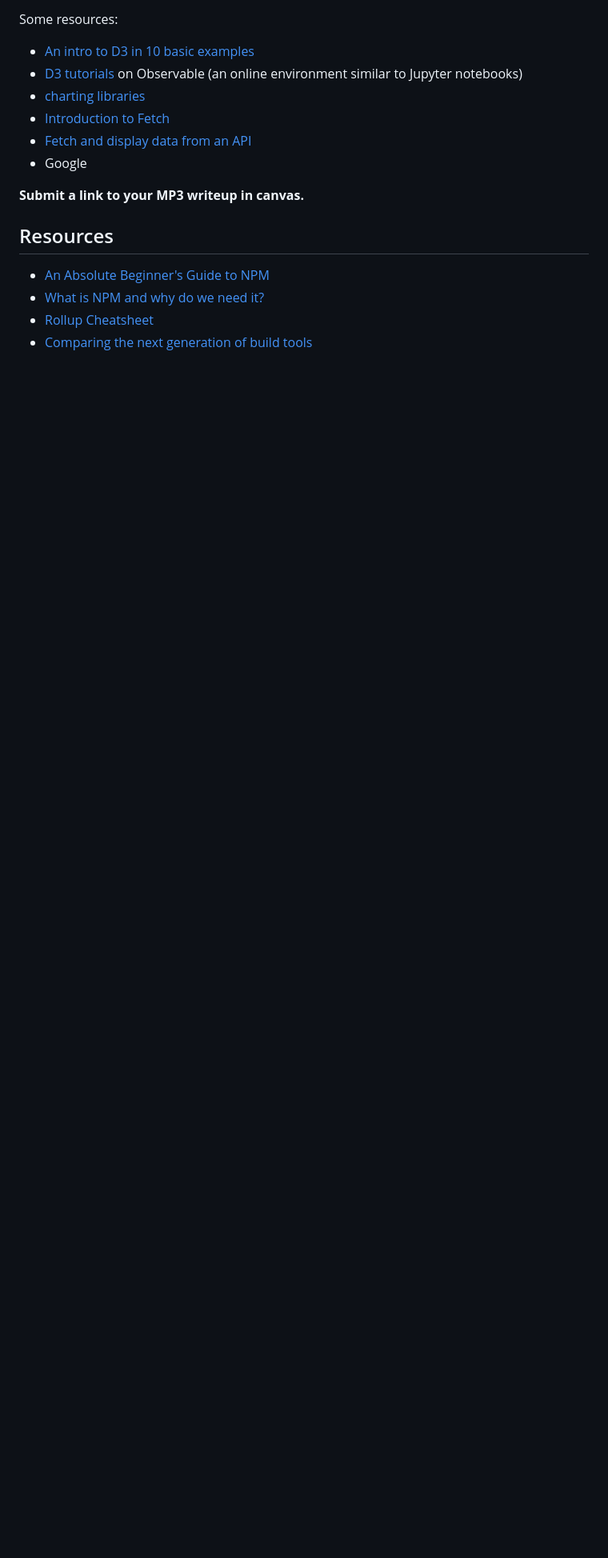
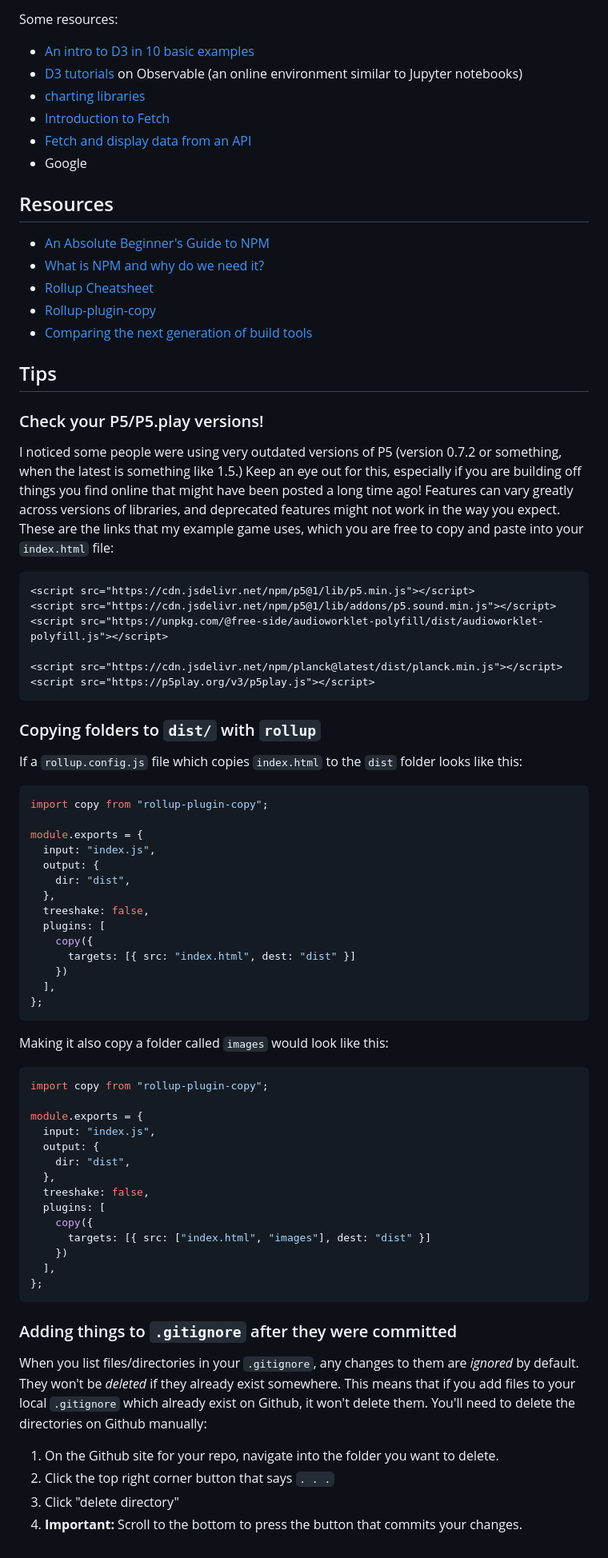
Before and after one commit to branchwelder/web-technologies, a Markdown page: assignments/mp3_dev_toolchain.md, the part around the change printed below. Shown: that part at 80% size. GitHub-like rendering; blank space fills up the shorter version.

Commit message:
Add some clarifying details for MP3

````diff
--- a/assignments/mp3_dev_toolchain.md
+++ b/assignments/mp3_dev_toolchain.md
@@ -193,11 +194,77 @@ Some resources:
 - [Fetch and display data from an API](https://w3collective.com/fetch-display-api-data-javascript/)
 - Google
 
-**Submit a link to your MP3 writeup in canvas.**
 
 ## Resources
 
 - [An Absolute Beginner's Guide to NPM](https://nodesource.com/blog/an-absolute-beginners-guide-to-using-npm/)
 - [What is NPM and why do we need it?](https://www.youtube.com/watch?v=P3aKRdUyr0s)
 - [Rollup Cheatsheet](https://devhints.io/rollup)
+- [Rollup-plugin-copy](https://www.npmjs.com/package/rollup-plugin-copy)
 - [Comparing the next generation of build tools](https://css-tricks.com/comparing-the-new-generation-of-build-tools/)
+
+## Tips
+
+### Check your P5/P5.play versions!
+
+I noticed some people were using  very outdated versions of P5 (version 0.7.2 or something, when the latest is something like 1.5.) Keep an eye out for this, especially if you are building off things you find online that might have been posted a long time ago! Features can vary greatly across versions of libraries, and deprecated features might not work in the way you expect. These are the links that my example game uses, which you are free to copy and paste into your `index.html` file:
+
+```html
+<script src="https://cdn.jsdelivr.net/npm/p5@1/lib/p5.min.js"></script>
+<script src="https://cdn.jsdelivr.net/npm/p5@1/lib/addons/p5.sound.min.js"></script>
+<script src="https://unpkg.com/@free-side/audioworklet-polyfill/dist/audioworklet-polyfill.js"></script>
+
+<script src="https://cdn.jsdelivr.net/npm/planck@latest/dist/planck.min.js"></script>
+<script src="https://p5play.org/v3/p5play.js"></script>
+```
+
+### Copying folders to `dist/` with `rollup`
+
+If a `rollup.config.js` file which copies `index.html` to the `dist` folder looks like this:
+
+
+```js
+import copy from "rollup-plugin-copy";
+
+module.exports = {
+  input: "index.js",
+  output: {
+    dir: "dist",
+  },
+  treeshake: false,
+  plugins: [
+    copy({
+      targets: [{ src: "index.html", dest: "dist" }]
+    })
+  ],
+};
+```
+
+Making it also copy a folder called `images` would look like this:
+
+
+```js
+import copy from "rollup-plugin-copy";
+
+module.exports = {
+  input: "index.js",
+  output: {
+    dir: "dist",
+  },
+  treeshake: false,
+  plugins: [
+    copy({
+      targets: [{ src: ["index.html", "images"], dest: "dist" }]
+    })
+  ],
+};
+```
+
+### Adding things to `.gitignore` after they were committed
+
+When you list files/directories in your `.gitignore`, any changes to them are *ignored* by default. They won't be *deleted* if they already exist somewhere. This means that if you add files to your local `.gitignore` which already exist on Github, it won't delete them. You'll need to delete the directories on Github manually:
+
+1. On the Github site for your repo, navigate into the folder you want to delete.
+2. Click the top right corner button that says  `. . .`
+3. Click "delete directory"
+4. **Important:** Scroll to the bottom to press the button that commits your changes.
````
Also changed, not shown: other parts of assignments/mp3_dev_toolchain.md (+12 -11 lines).
